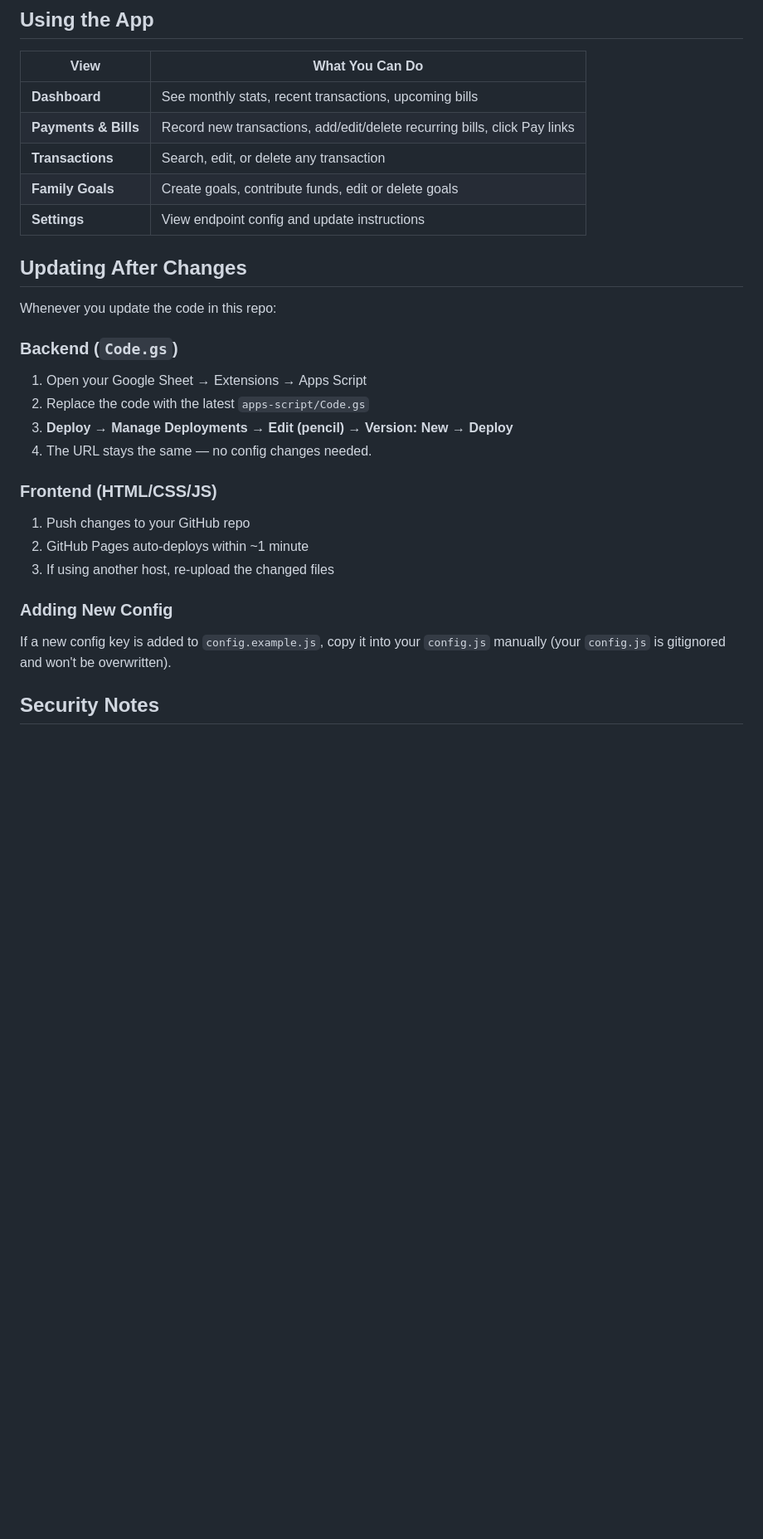
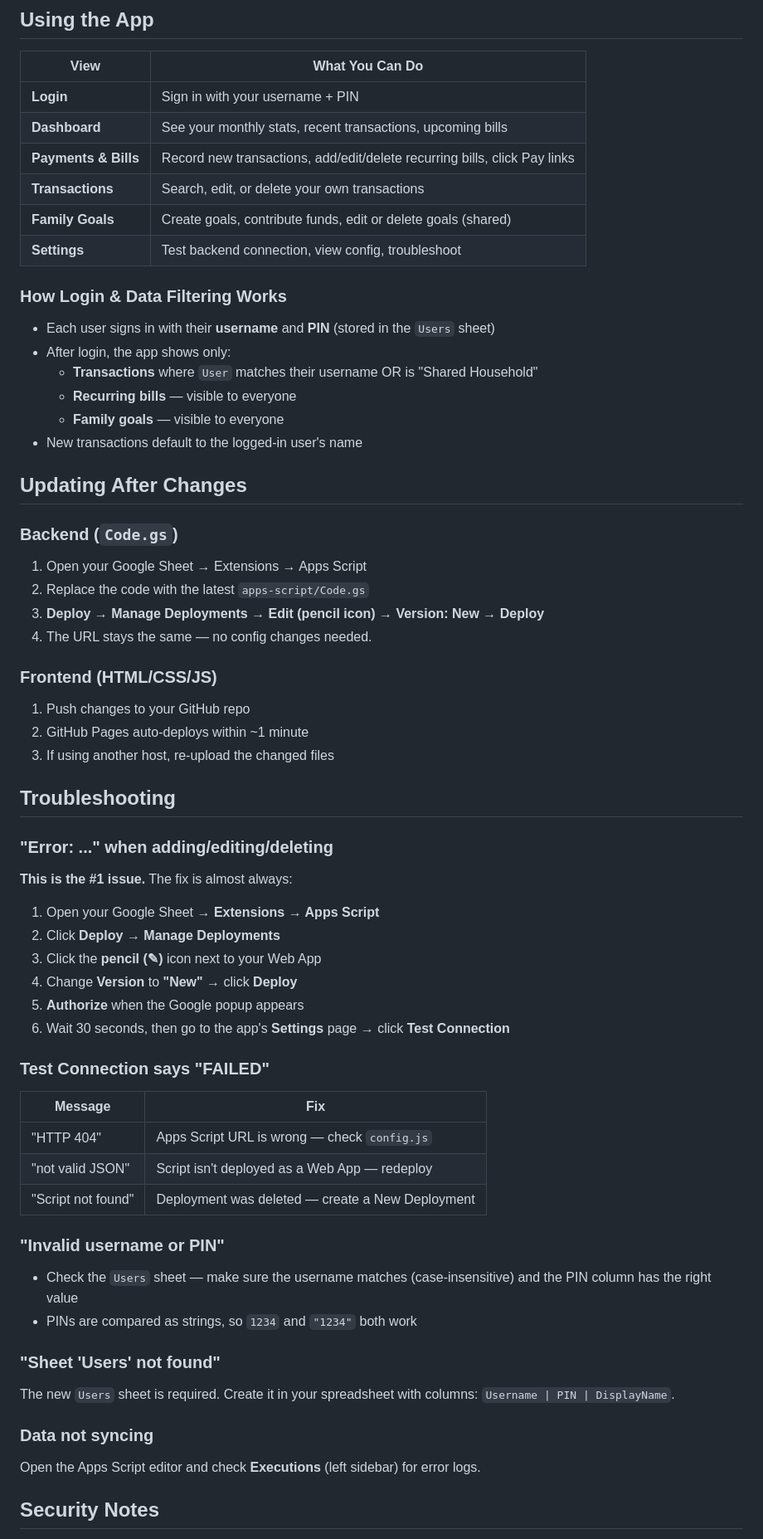
Before and after one commit to abdilhaiyan/financegooglestitch-2, a Markdown page: README.md, the part around one of its changes. Shown at 83% size. GitHub-like rendering; blank space fills up the shorter version.

```diff
--- a/README.md
+++ b/README.md
@@ -105,20 +116,28 @@ Upload the folder to Netlify, Vercel, Firebase Hosting, or any static file serve
 
 | View | What You Can Do |
 |------|----------------|
-| **Dashboard** | See monthly stats, recent transactions, upcoming bills |
+| **Login** | Sign in with your username + PIN |
+| **Dashboard** | See your monthly stats, recent transactions, upcoming bills |
 | **Payments & Bills** | Record new transactions, add/edit/delete recurring bills, click Pay links |
-| **Transactions** | Search, edit, or delete any transaction |
-| **Family Goals** | Create goals, contribute funds, edit or delete goals |
-| **Settings** | View endpoint config and update instructions |
+| **Transactions** | Search, edit, or delete your own transactions |
+| **Family Goals** | Create goals, contribute funds, edit or delete goals (shared) |
+| **Settings** | Test backend connection, view config, troubleshoot |
+
+### How Login & Data Filtering Works
+
+- Each user signs in with their **username** and **PIN** (stored in the `Users` sheet)
+- After login, the app shows only:
+  - **Transactions** where `User` matches their username OR is "Shared Household"
+  - **Recurring bills** — visible to everyone
+  - **Family goals** — visible to everyone
+- New transactions default to the logged-in user's name
 
 ## Updating After Changes
-
-Whenever you update the code in this repo:
 
 ### Backend (`Code.gs`)
 1. Open your Google Sheet → Extensions → Apps Script
 2. Replace the code with the latest `apps-script/Code.gs`
-3. **Deploy → Manage Deployments → Edit (pencil) → Version: New → Deploy**
+3. **Deploy → Manage Deployments → Edit (pencil icon) → Version: New → Deploy**
 4. The URL stays the same — no config changes needed.
 
 ### Frontend (HTML/CSS/JS)
@@ -126,8 +145,39 @@ Whenever you update the code in this repo:
 2. GitHub Pages auto-deploys within ~1 minute
 3. If using another host, re-upload the changed files
 
-### Adding New Config
-If a new config key is added to `config.example.js`, copy it into your `config.js` manually (your `config.js` is gitignored and won't be overwritten).
+## Troubleshooting
+
+### "Error: ..." when adding/editing/deleting
+
+**This is the #1 issue.** The fix is almost always:
+
+1. Open your Google Sheet → **Extensions → Apps Script**
+2. Click **Deploy → Manage Deployments**
+3. Click the **pencil (✎)** icon next to your Web App
+4. Change **Version** to **"New"** → click **Deploy**
+5. **Authorize** when the Google popup appears
+6. Wait 30 seconds, then go to the app's **Settings** page → click **Test Connection**
+
+### Test Connection says "FAILED"
+
+| Message | Fix |
+|---------|-----|
+| "HTTP 404" | Apps Script URL is wrong — check `config.js` |
+| "not valid JSON" | Script isn't deployed as a Web App — redeploy |
+| "Script not found" | Deployment was deleted — create a New Deployment |
+
+### "Invalid username or PIN"
+
+- Check the `Users` sheet — make sure the username matches (case-insensitive) and the PIN column has the right value
+- PINs are compared as strings, so `1234` and `"1234"` both work
+
+### "Sheet 'Users' not found"
+
+The new `Users` sheet is required. Create it in your spreadsheet with columns: `Username | PIN | DisplayName`.
+
+### Data not syncing
+
+Open the Apps Script editor and check **Executions** (left sidebar) for error logs.
 
 ## Security Notes
 
```
Also changed, not shown: other parts of README.md (+30 -26 lines).
